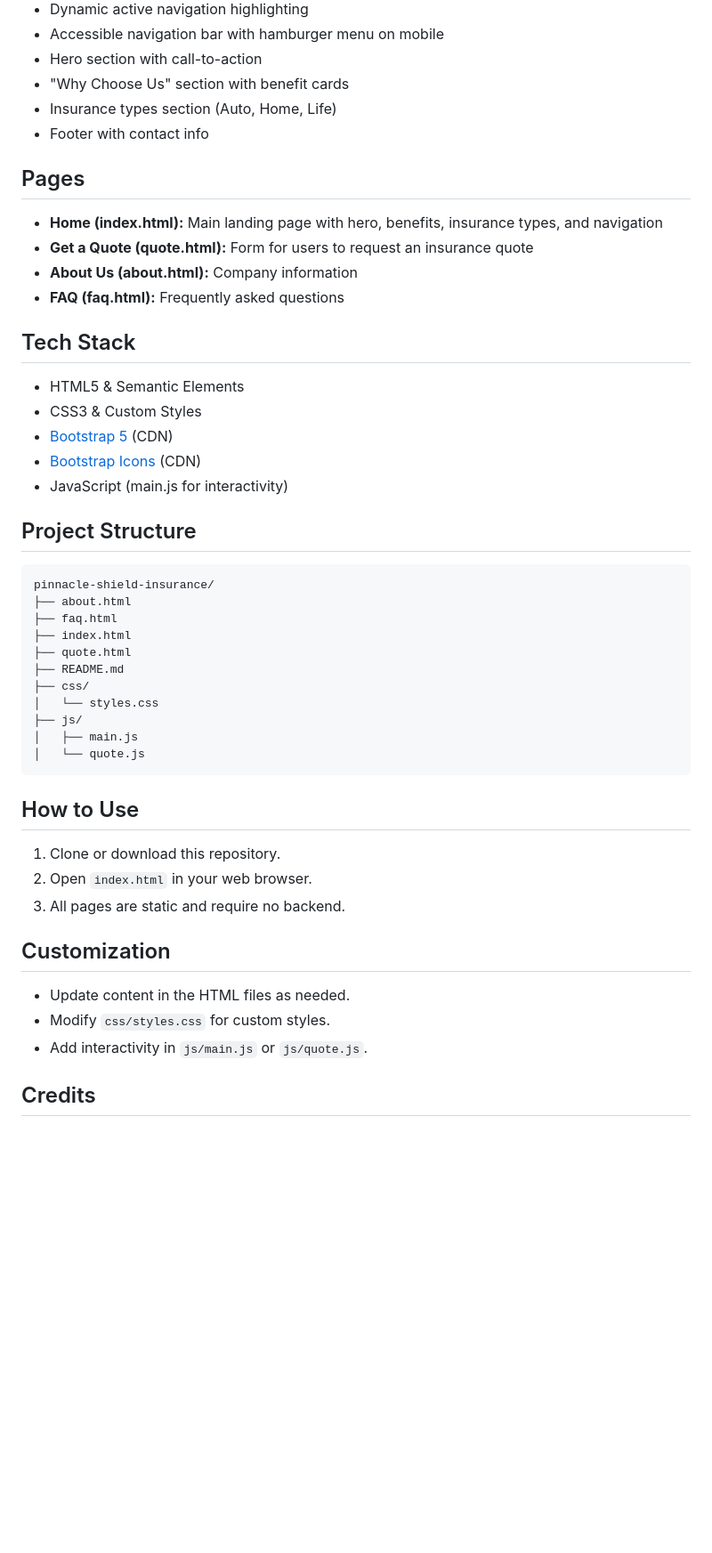
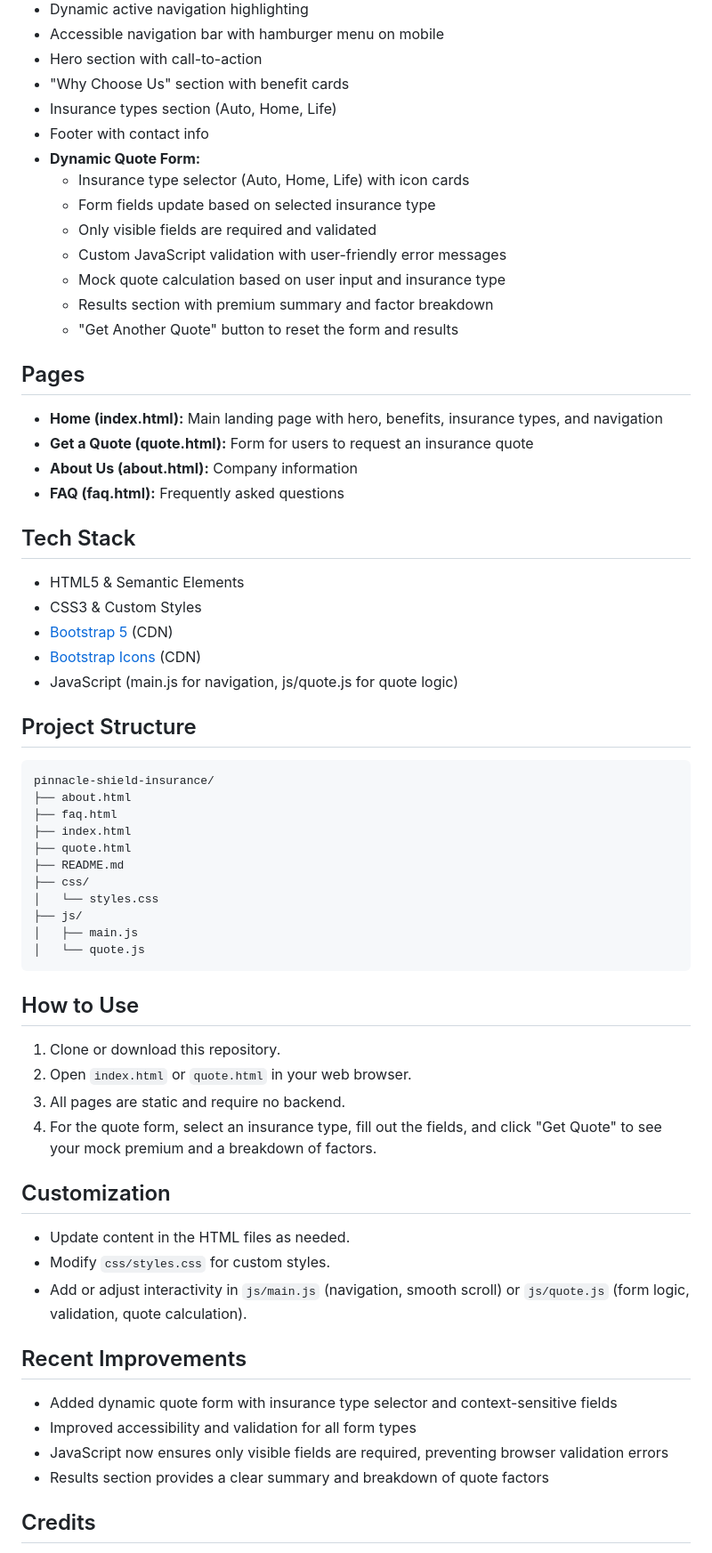
Before and after one commit to iltStudent05/pinnacle-shield-insurance, a Markdown page: README.md, the part around one of its changes. Shown at 89% size. Drawn GitHub-style; blank space fills up the shorter version.

Commit message:
docs: updated readme to include javascript changes and quote.html updates

````diff
--- a/README.md
+++ b/README.md
@@ -27,6 +28,14 @@ Pinnacle Shield Insurance is a modern, responsive insurance website built with H
 - "Why Choose Us" section with benefit cards
 - Insurance types section (Auto, Home, Life)
 - Footer with contact info
+- **Dynamic Quote Form:**
+	- Insurance type selector (Auto, Home, Life) with icon cards
+	- Form fields update based on selected insurance type
+	- Only visible fields are required and validated
+	- Custom JavaScript validation with user-friendly error messages
+	- Mock quote calculation based on user input and insurance type
+	- Results section with premium summary and factor breakdown
+	- "Get Another Quote" button to reset the form and results
 
 ## Pages
 
@@ -35,13 +44,14 @@ Pinnacle Shield Insurance is a modern, responsive insurance website built with H
 - **About Us (about.html):** Company information
 - **FAQ (faq.html):** Frequently asked questions
 
+
 ## Tech Stack
 
 - HTML5 & Semantic Elements
 - CSS3 & Custom Styles
 - [Bootstrap 5](https://getbootstrap.com/) (CDN)
 - [Bootstrap Icons](https://icons.getbootstrap.com/) (CDN)
-- JavaScript (main.js for interactivity)
+- JavaScript (main.js for navigation, js/quote.js for quote logic)
 
 ## Project Structure
 
@@ -59,17 +69,27 @@ pinnacle-shield-insurance/
 │   └── quote.js
 ```
 
+
 ## How to Use
 
 1. Clone or download this repository.
-2. Open `index.html` in your web browser.
+2. Open `index.html` or `quote.html` in your web browser.
 3. All pages are static and require no backend.
+4. For the quote form, select an insurance type, fill out the fields, and click "Get Quote" to see your mock premium and a breakdown of factors.
+
 
 ## Customization
 
 - Update content in the HTML files as needed.
 - Modify `css/styles.css` for custom styles.
-- Add interactivity in `js/main.js` or `js/quote.js`.
+- Add or adjust interactivity in `js/main.js` (navigation, smooth scroll) or `js/quote.js` (form logic, validation, quote calculation).
+
+## Recent Improvements
+
+- Added dynamic quote form with insurance type selector and context-sensitive fields
+- Improved accessibility and validation for all form types
+- JavaScript now ensures only visible fields are required, preventing browser validation errors
+- Results section provides a clear summary and breakdown of quote factors
 
 ## Credits
 
````
Also changed, not shown: other parts of README.md (+1 -0 lines).
